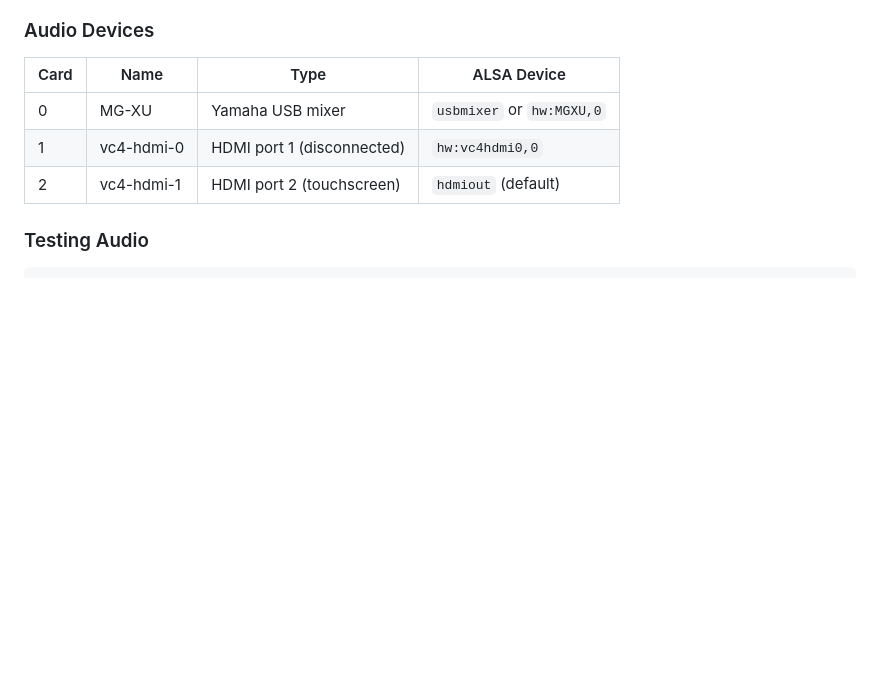
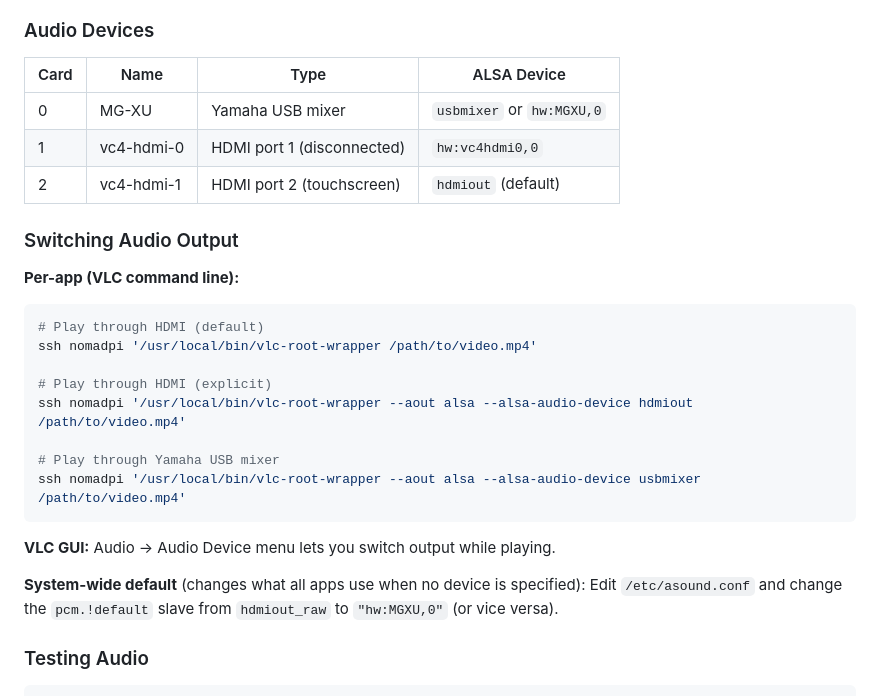
Before and after one commit to nomadkaraoke/kjbox, a Markdown page: NOMADPI-DETAILS.md, the part around the change. Rendered like a GitHub page; blank space fills up the shorter version.

Commit message:
Document audio output switching (HDMI vs USB mixer)
Add examples for per-app VLC device selection, GUI switching,
and system-wide default change in the Audio Configuration section.

Co-Authored-By: Claude Opus 4.6 <noreply@anthropic.com>

````diff
--- a/NOMADPI-DETAILS.md
+++ b/NOMADPI-DETAILS.md
@@ -465,6 +465,25 @@ ctl.!default {
 | 0 | MG-XU | Yamaha USB mixer | `usbmixer` or `hw:MGXU,0` |
 | 1 | vc4-hdmi-0 | HDMI port 1 (disconnected) | `hw:vc4hdmi0,0` |
 | 2 | vc4-hdmi-1 | HDMI port 2 (touchscreen) | `hdmiout` (default) |
+
+### Switching Audio Output
+
+**Per-app (VLC command line):**
+```bash
+# Play through HDMI (default)
+ssh nomadpi '/usr/local/bin/vlc-root-wrapper /path/to/video.mp4'
+
+# Play through HDMI (explicit)
+ssh nomadpi '/usr/local/bin/vlc-root-wrapper --aout alsa --alsa-audio-device hdmiout /path/to/video.mp4'
+
+# Play through Yamaha USB mixer
+ssh nomadpi '/usr/local/bin/vlc-root-wrapper --aout alsa --alsa-audio-device usbmixer /path/to/video.mp4'
+```
+
+**VLC GUI:** Audio → Audio Device menu lets you switch output while playing.
+
+**System-wide default** (changes what all apps use when no device is specified):
+Edit `/etc/asound.conf` and change the `pcm.!default` slave from `hdmiout_raw` to `"hw:MGXU,0"` (or vice versa).
 
 ### Testing Audio
 ```bash
````
